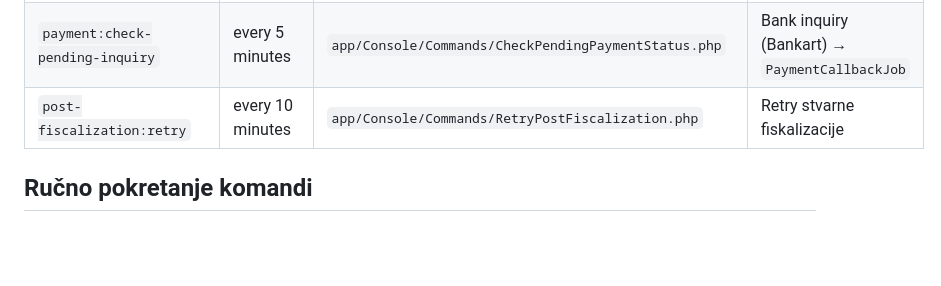
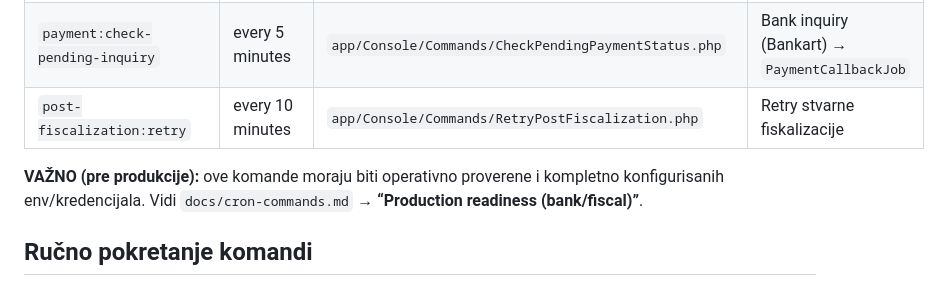
Before and after one commit to milenko-stojkovic/bus.kotor.me, a Markdown page: docs/scheduled-tasks-overview.md, the part around the change. Drawn GitHub-style; blank space fills up the shorter version.

```diff
--- a/docs/scheduled-tasks-overview.md
+++ b/docs/scheduled-tasks-overview.md
@@ -37,6 +37,8 @@ Ovi taskovi su **namerno zakazani samo u produkciji** (da se lokalno izbegnu rea
 | `payment:check-pending-inquiry` | every 5 minutes | `app/Console/Commands/CheckPendingPaymentStatus.php` | Bank inquiry (Bankart) → `PaymentCallbackJob` |
 | `post-fiscalization:retry` | every 10 minutes | `app/Console/Commands/RetryPostFiscalization.php` | Retry stvarne fiskalizacije |
 
+**VAŽNO (pre produkcije):** ove komande moraju biti operativno proverene i kompletno konfigurisanih env/kredencijala. Vidi `docs/cron-commands.md` → **“Production readiness (bank/fiscal)”**.
+
 ## Ručno pokretanje komandi
 
 Možeš ih pokrenuti pojedinačno. Na **Windowsu** u Cursor terminalu često **`php` nije u PATH-u** — koristi iz korena repoa **`.\laragon-artisan.cmd <komanda>`** (v. **`docs/project-conventions.md`** §3).
```
Also changed, not shown: docs/cron-commands.md (+31 -0 lines).
